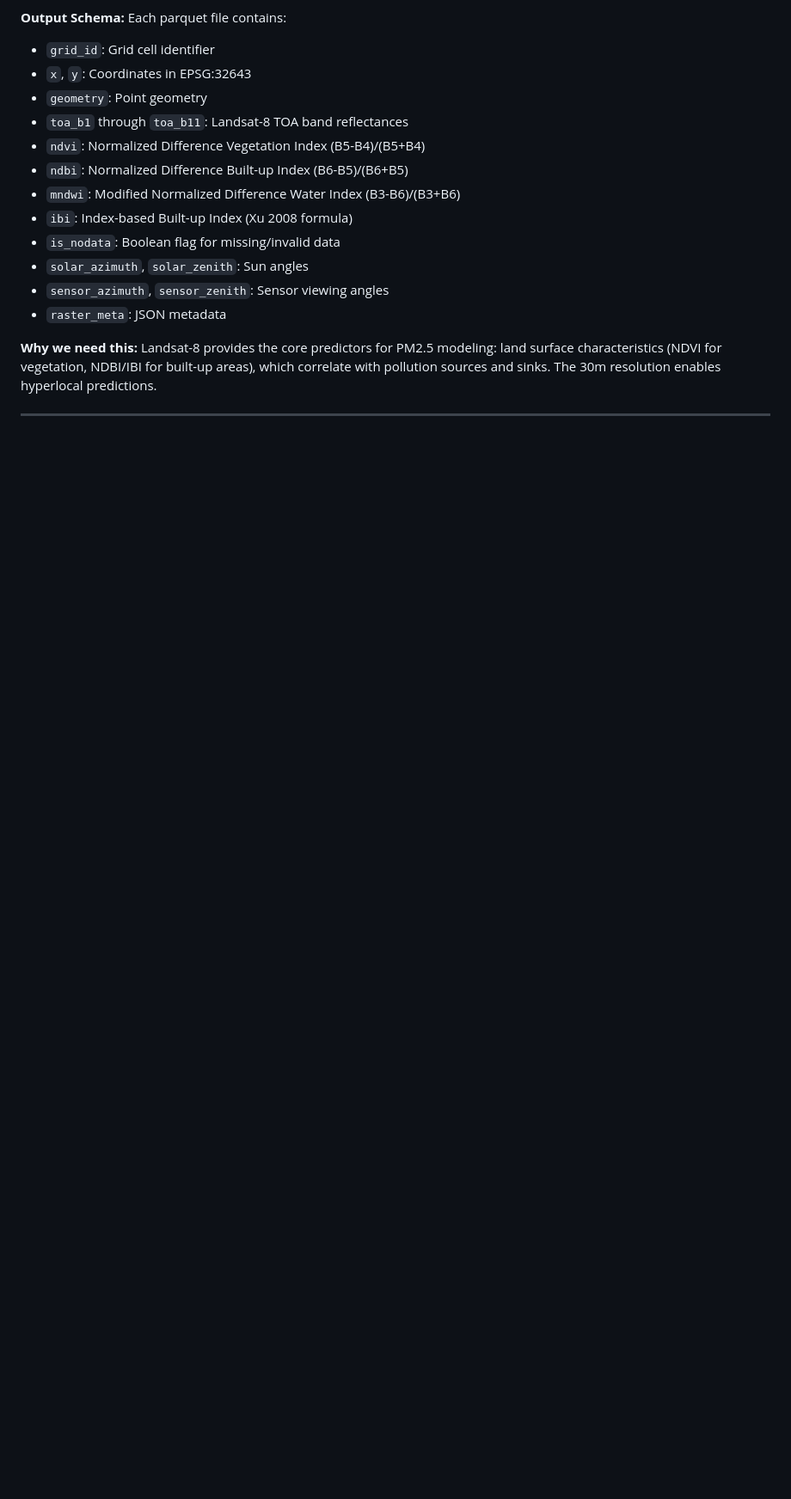
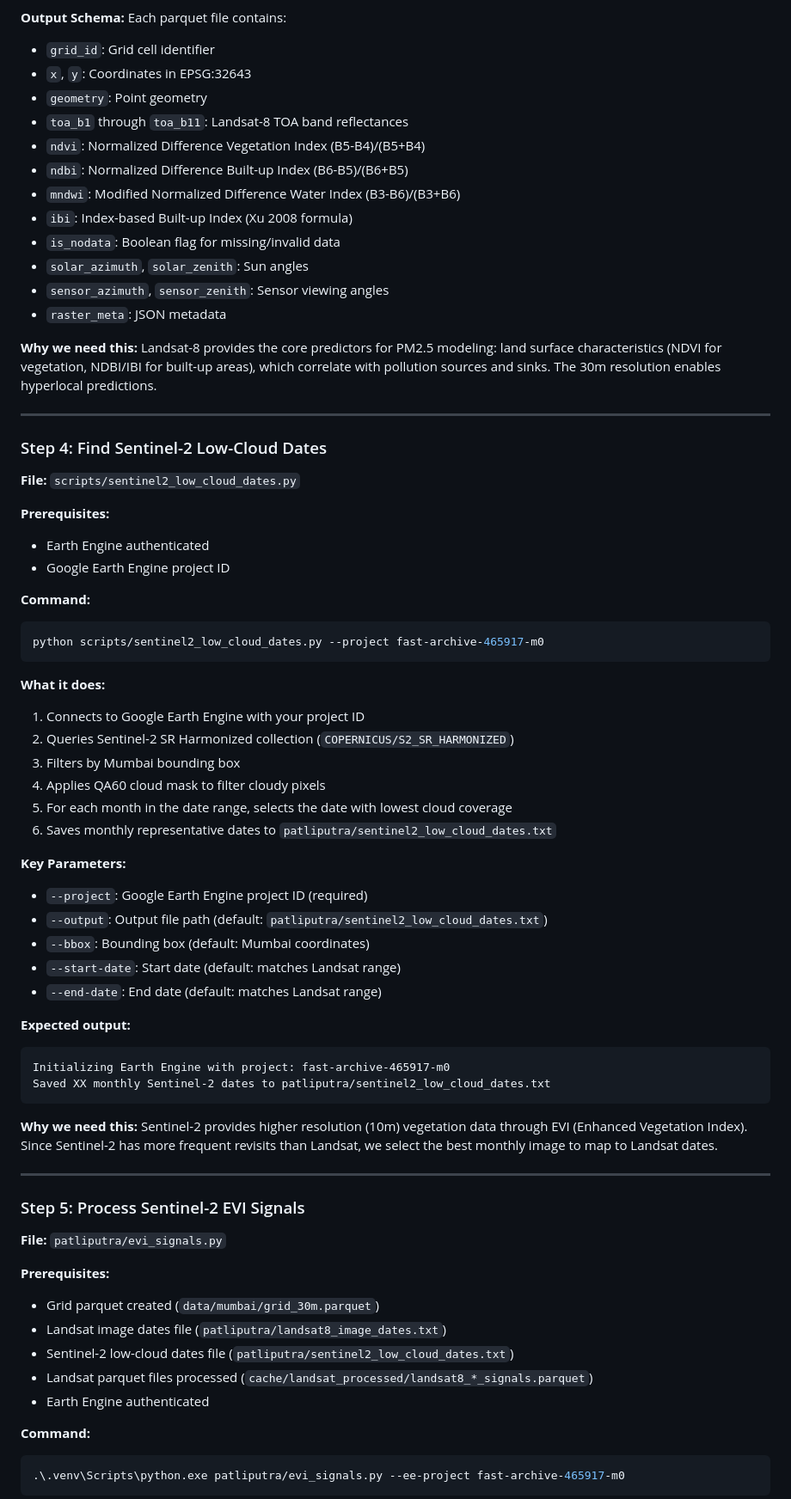
Before and after one commit to shlokjain2031/pollu, a Markdown page: docs/project_execution_guide.md, the part around one of its changes. Shown at 86% size. Rendered like a GitHub page; blank space fills up the shorter version.

````diff
--- a/docs/project_execution_guide.md
+++ b/docs/project_execution_guide.md
@@ -263,3 +266,58 @@ Landsat-8 provides the core predictors for PM2.5 modeling: land surface characte
 
 ---
 
+### Step 4: Find Sentinel-2 Low-Cloud Dates
+
+**File:** `scripts/sentinel2_low_cloud_dates.py`
+
+**Prerequisites:**
+- Earth Engine authenticated
+- Google Earth Engine project ID
+
+**Command:**
+```powershell
+python scripts/sentinel2_low_cloud_dates.py --project fast-archive-465917-m0
+```
+
+**What it does:**
+1. Connects to Google Earth Engine with your project ID
+2. Queries Sentinel-2 SR Harmonized collection (`COPERNICUS/S2_SR_HARMONIZED`)
+3. Filters by Mumbai bounding box
+4. Applies QA60 cloud mask to filter cloudy pixels
+5. For each month in the date range, selects the date with lowest cloud coverage
+6. Saves monthly representative dates to `patliputra/sentinel2_low_cloud_dates.txt`
+
+**Key Parameters:**
+- `--project`: Google Earth Engine project ID (required)
+- `--output`: Output file path (default: `patliputra/sentinel2_low_cloud_dates.txt`)
+- `--bbox`: Bounding box (default: Mumbai coordinates)
+- `--start-date`: Start date (default: matches Landsat range)
+- `--end-date`: End date (default: matches Landsat range)
+
+**Expected output:**
+```
+Initializing Earth Engine with project: fast-archive-465917-m0
+Saved XX monthly Sentinel-2 dates to patliputra/sentinel2_low_cloud_dates.txt
+```
+
+**Why we need this:**
+Sentinel-2 provides higher resolution (10m) vegetation data through EVI (Enhanced Vegetation Index). Since Sentinel-2 has more frequent revisits than Landsat, we select the best monthly image to map to Landsat dates.
+
+---
+
+### Step 5: Process Sentinel-2 EVI Signals
+
+**File:** `patliputra/evi_signals.py`
+
+**Prerequisites:**
+- Grid parquet created (`data/mumbai/grid_30m.parquet`)
+- Landsat image dates file (`patliputra/landsat8_image_dates.txt`)
+- Sentinel-2 low-cloud dates file (`patliputra/sentinel2_low_cloud_dates.txt`)
+- Landsat parquet files processed (`cache/landsat_processed/landsat8_*_signals.parquet`)
+- Earth Engine authenticated
+
+**Command:**
+```powershell
+.\.venv\Scripts\python.exe patliputra/evi_signals.py --ee-project fast-archive-465917-m0
+```
+
````
Also changed, not shown: other parts of docs/project_execution_guide.md (+61 -0 lines).
